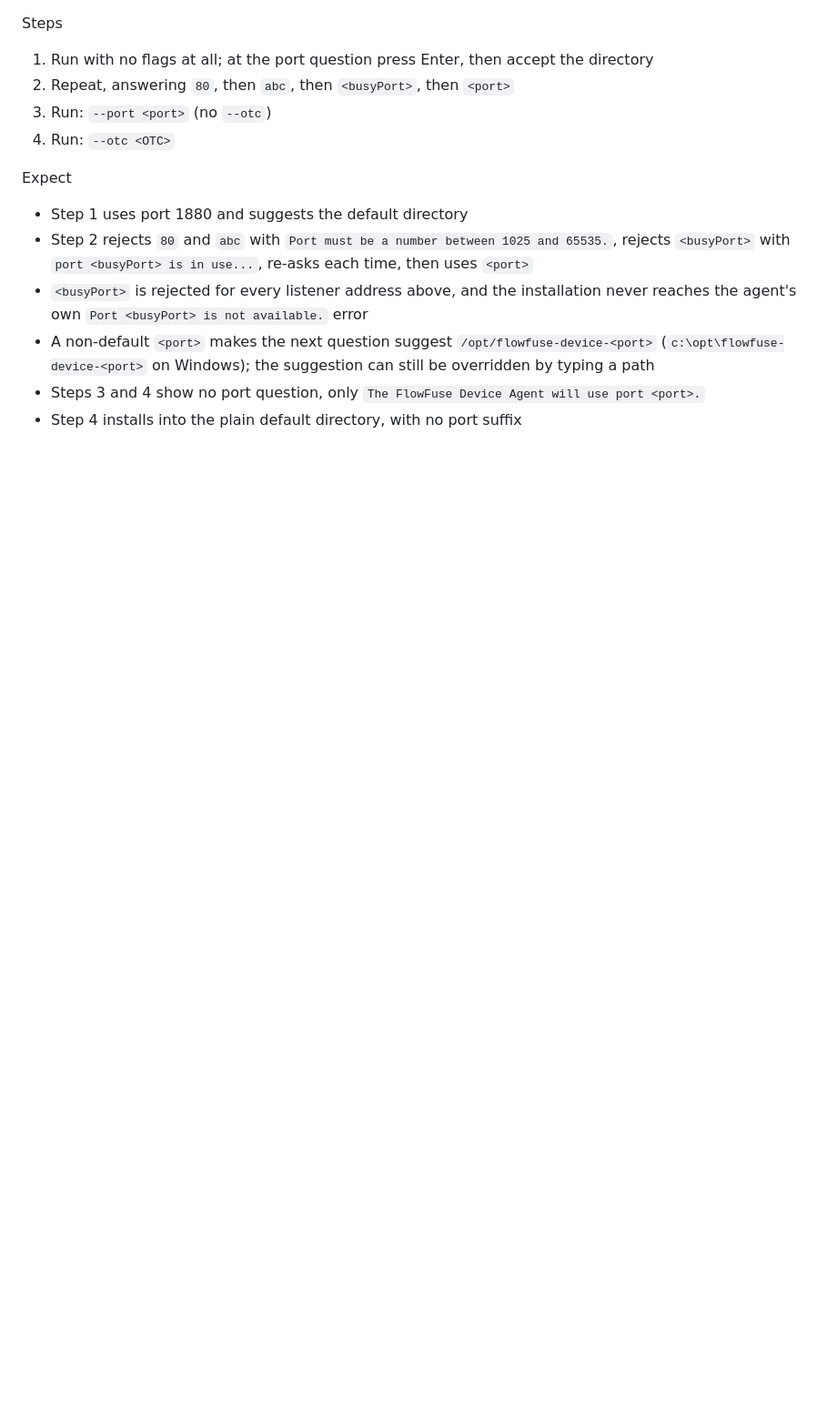
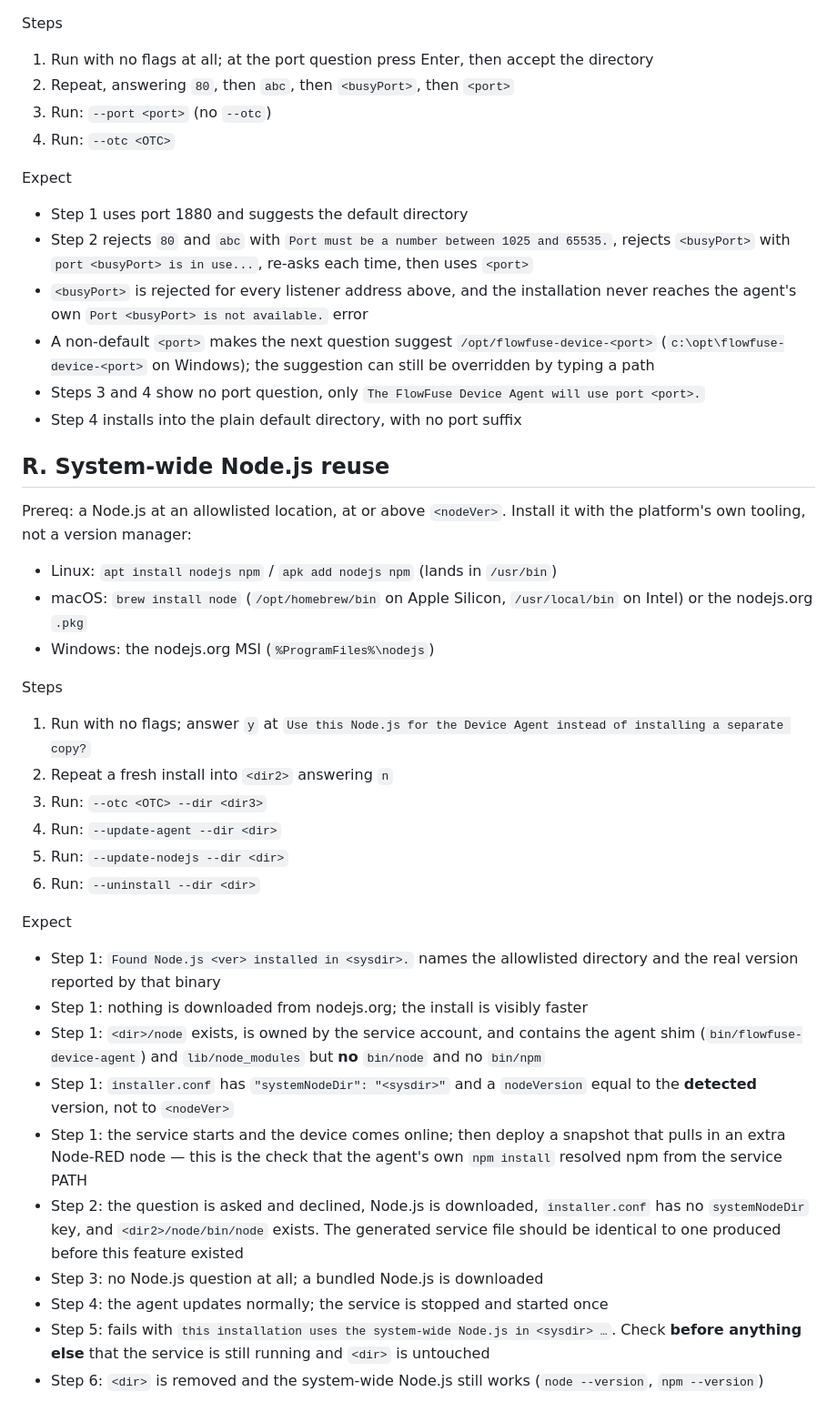
Before and after one commit to FlowFuse/device-agent, a Markdown page: installer/TESTING.md, the part around one of its changes. Shown at 91% size. Rendered like a GitHub page; blank space fills up the shorter version.

Commit message:
Add testing scenarios

```diff
--- a/installer/TESTING.md
+++ b/installer/TESTING.md
@@ -237,3 +237,41 @@ Expect
 - Steps 3 and 4 show no port question, only `The FlowFuse Device Agent will use port <port>.`
 - Step 4 installs into the plain default directory, with no port suffix
 
+## R. System-wide Node.js reuse
+
+Prereq: a Node.js at an allowlisted location, at or above `<nodeVer>`. Install it with the
+platform's own tooling, not a version manager:
+- Linux: `apt install nodejs npm` / `apk add nodejs npm` (lands in `/usr/bin`)
+- macOS: `brew install node` (`/opt/homebrew/bin` on Apple Silicon, `/usr/local/bin` on Intel) or the
+  nodejs.org `.pkg`
+- Windows: the nodejs.org MSI (`%ProgramFiles%\nodejs`)
+
+Steps
+1) Run with no flags; answer `y` at `Use this Node.js for the Device Agent instead of installing a separate copy?`
+2) Repeat a fresh install into `<dir2>` answering `n`
+3) Run: `--otc <OTC> --dir <dir3>`
+4) Run: `--update-agent --dir <dir>`
+5) Run: `--update-nodejs --dir <dir>`
+6) Run: `--uninstall --dir <dir>`
+
+Expect
+- Step 1: `Found Node.js <ver> installed in <sysdir>.` names the allowlisted directory and the real
+  version reported by that binary
+- Step 1: nothing is downloaded from nodejs.org; the install is visibly faster
+- Step 1: `<dir>/node` exists, is owned by the service account, and contains the agent shim
+  (`bin/flowfuse-device-agent`) and `lib/node_modules` but **no** `bin/node` and no `bin/npm`
+- Step 1: `installer.conf` has `"systemNodeDir": "<sysdir>"` and a `nodeVersion` equal to the
+  **detected** version, not to `<nodeVer>`
+- Step 1: the service starts and the device comes online; then deploy a snapshot that pulls in an
+  extra Node-RED node — this is the check that the agent's own `npm install` resolved npm from the
+  service PATH
+- Step 2: the question is asked and declined, Node.js is downloaded, `installer.conf` has no
+  `systemNodeDir` key, and `<dir2>/node/bin/node` exists. The generated service file should be
+  identical to one produced before this feature existed
+- Step 3: no Node.js question at all; a bundled Node.js is downloaded
+- Step 4: the agent updates normally; the service is stopped and started once
+- Step 5: fails with `this installation uses the system-wide Node.js in <sysdir> …`. Check **before
+  anything else** that the service is still running and `<dir>` is untouched
+- Step 6: `<dir>` is removed and the system-wide Node.js still works (`node --version`,
+  `npm --version`)
+
```
Also changed, not shown: other parts of installer/TESTING.md (+50 -0 lines).
